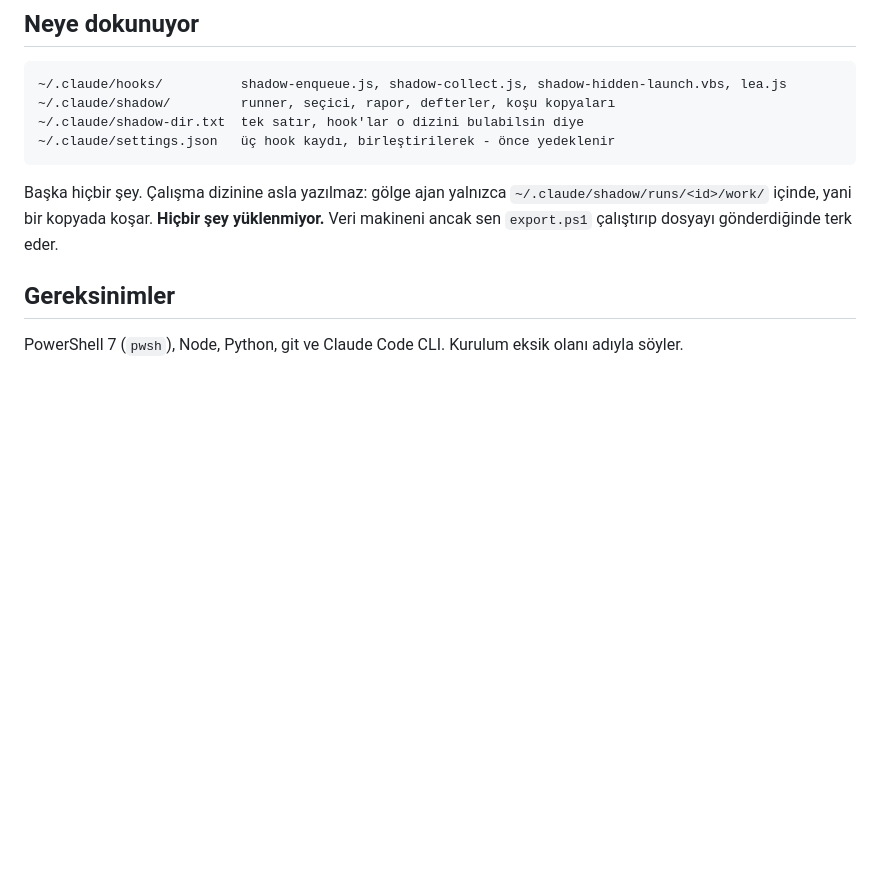
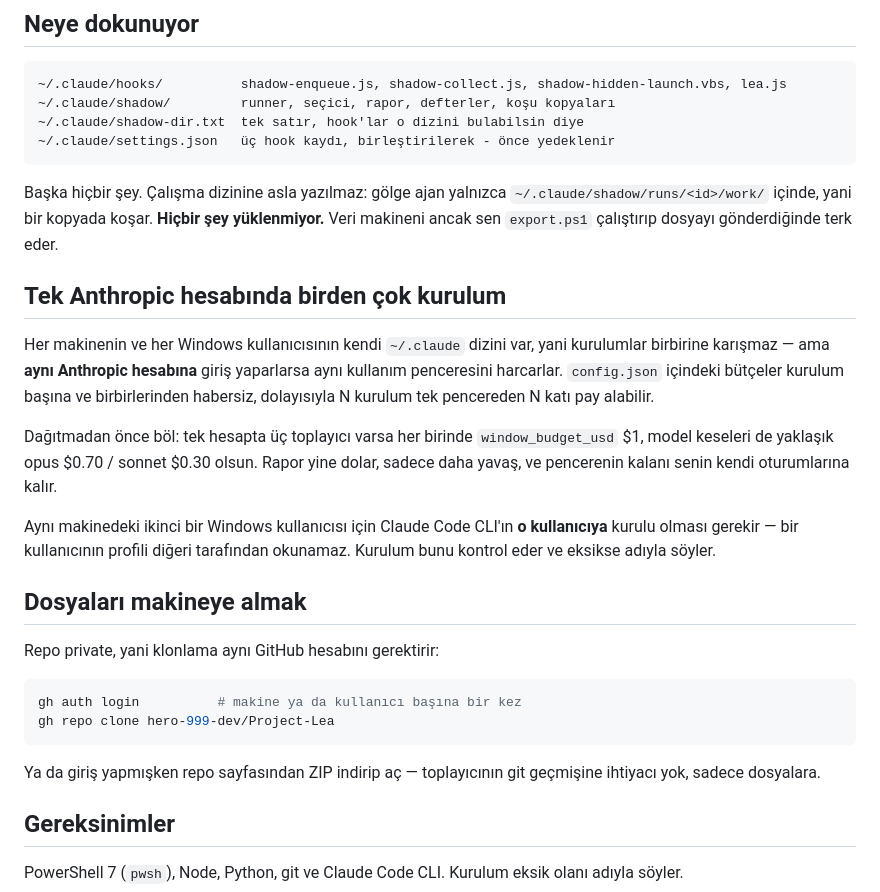
Before and after one commit to hero-999-dev/Project-Lea, a Markdown page: collector/README.tr.md, the part around the change. Drawn GitHub-style; blank space fills up the shorter version.

````diff
--- a/collector/README.tr.md
+++ b/collector/README.tr.md
@@ -39,6 +39,33 @@ sayıyı değiştir, ya da tamamen durdurmak için `"enabled": false` yap.
 Başka hiçbir şey. Çalışma dizinine asla yazılmaz: gölge ajan yalnızca
 `~/.claude/shadow/runs/<id>/work/` içinde, yani bir kopyada koşar. **Hiçbir şey yüklenmiyor.**
 Veri makineni ancak sen `export.ps1` çalıştırıp dosyayı gönderdiğinde terk eder.
+
+## Tek Anthropic hesabında birden çok kurulum
+
+Her makinenin ve her Windows kullanıcısının kendi `~/.claude` dizini var, yani kurulumlar
+birbirine karışmaz — ama **aynı Anthropic hesabına** giriş yaparlarsa aynı kullanım penceresini
+harcarlar. `config.json` içindeki bütçeler kurulum başına ve birbirlerinden habersiz, dolayısıyla
+N kurulum tek pencereden N katı pay alabilir.
+
+Dağıtmadan önce böl: tek hesapta üç toplayıcı varsa her birinde `window_budget_usd` $1,
+model keseleri de yaklaşık opus $0.70 / sonnet $0.30 olsun. Rapor yine dolar, sadece daha yavaş,
+ve pencerenin kalanı senin kendi oturumlarına kalır.
+
+Aynı makinedeki ikinci bir Windows kullanıcısı için Claude Code CLI'ın **o kullanıcıya** kurulu
+olması gerekir — bir kullanıcının profili diğeri tarafından okunamaz. Kurulum bunu kontrol eder
+ve eksikse adıyla söyler.
+
+## Dosyaları makineye almak
+
+Repo private, yani klonlama aynı GitHub hesabını gerektirir:
+
+```powershell
+gh auth login          # makine ya da kullanıcı başına bir kez
+gh repo clone hero-999-dev/Project-Lea
+```
+
+Ya da giriş yapmışken repo sayfasından ZIP indirip aç — toplayıcının git geçmişine ihtiyacı yok,
+sadece dosyalara.
 
 ## Gereksinimler
 
````
Also changed, not shown: collector/README.md (+27 -0 lines).
